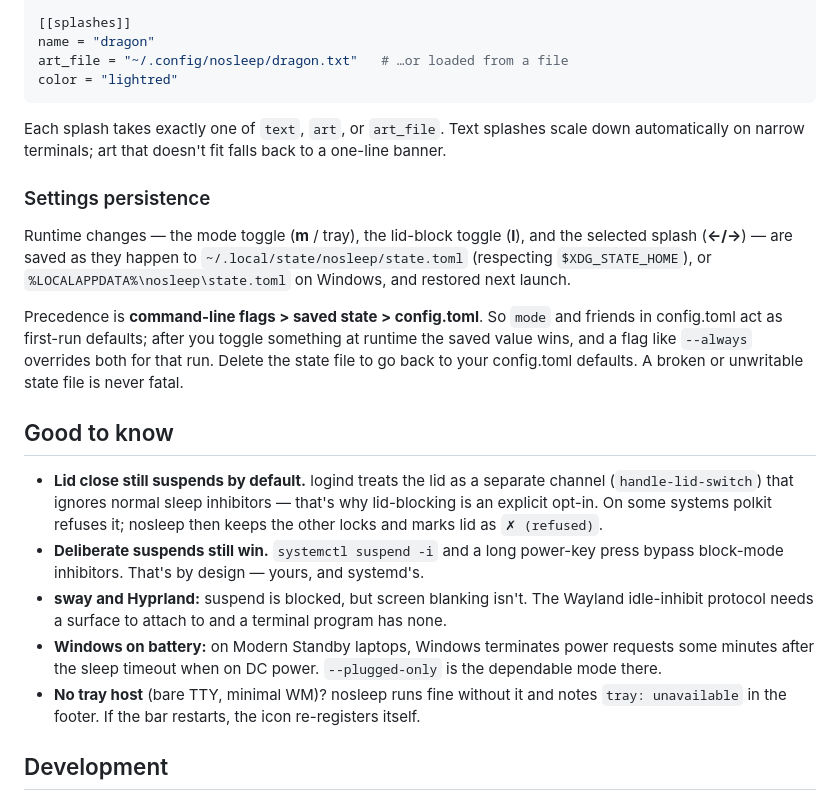
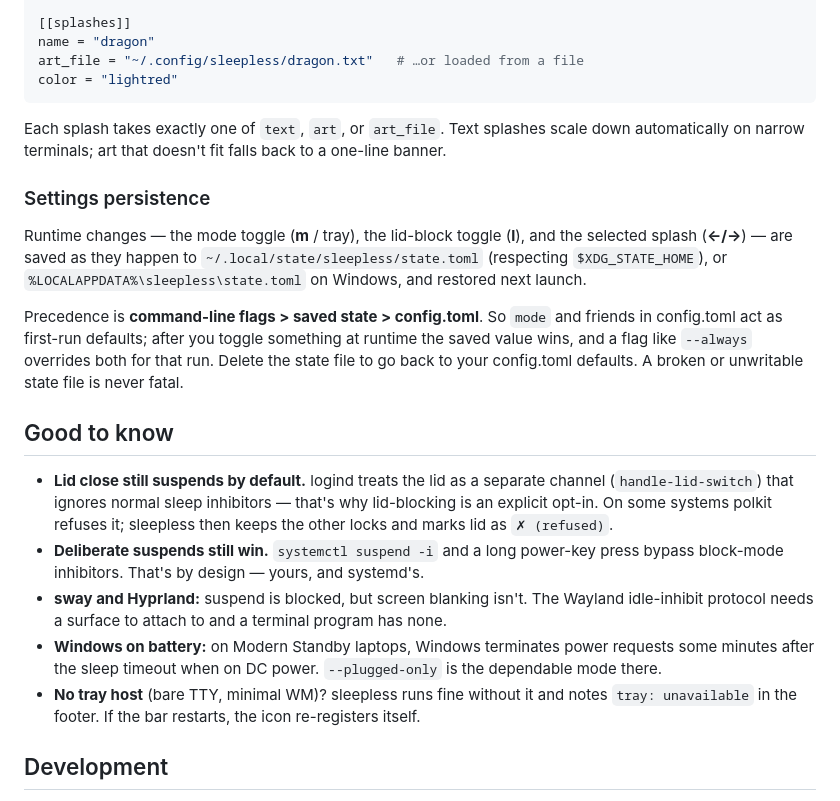
Before and after one commit to lariocpt/sleepless, a Markdown page: README.md, the part around one of its changes. GitHub-like rendering.

````diff
--- a/README.md
+++ b/README.md
@@ -151,7 +150,7 @@ art = '''
 
 [[splashes]]
 name = "dragon"
-art_file = "~/.config/nosleep/dragon.txt"   # …or loaded from a file
+art_file = "~/.config/sleepless/dragon.txt"   # …or loaded from a file
 color = "lightred"
 ```
 
@@ -161,8 +160,8 @@ automatically on narrow terminals; art that doesn't fit falls back to a one-line
 ### Settings persistence
 
 Runtime changes — the mode toggle (**m** / tray), the lid-block toggle (**l**), and the
-selected splash (**←/→**) — are saved as they happen to `~/.local/state/nosleep/state.toml`
-(respecting `$XDG_STATE_HOME`), or `%LOCALAPPDATA%\nosleep\state.toml` on Windows, and
+selected splash (**←/→**) — are saved as they happen to `~/.local/state/sleepless/state.toml`
+(respecting `$XDG_STATE_HOME`), or `%LOCALAPPDATA%\sleepless\state.toml` on Windows, and
 restored next launch.
 
 Precedence is **command-line flags > saved state > config.toml**. So `mode` and friends in
@@ -174,7 +173,7 @@ to go back to your config.toml defaults. A broken or unwritable state file is ne
 
 - **Lid close still suspends by default.** logind treats the lid as a separate channel
   (`handle-lid-switch`) that ignores normal sleep inhibitors — that's why lid-blocking is
-  an explicit opt-in. On some systems polkit refuses it; nosleep then keeps the other
+  an explicit opt-in. On some systems polkit refuses it; sleepless then keeps the other
   locks and marks lid as `✗ (refused)`.
 - **Deliberate suspends still win.** `systemctl suspend -i` and a long power-key press
   bypass block-mode inhibitors. That's by design — yours, and systemd's.
@@ -183,7 +182,7 @@ to go back to your config.toml defaults. A broken or unwritable state file is ne
 - **Windows on battery:** on Modern Standby laptops, Windows terminates power requests
   some minutes after the sleep timeout when on DC power. `--plugged-only` is the
   dependable mode there.
-- **No tray host** (bare TTY, minimal WM)? nosleep runs fine without it and notes
+- **No tray host** (bare TTY, minimal WM)? sleepless runs fine without it and notes
   `tray: unavailable` in the footer. If the bar restarts, the icon re-registers itself.
 
 ## Development
````
Also changed, not shown: other parts of README.md (+25 -26 lines), CLAUDE.md (+1 -1 lines), assets/demo.gif (added), docs/demo.gif (added), 10 other files.
